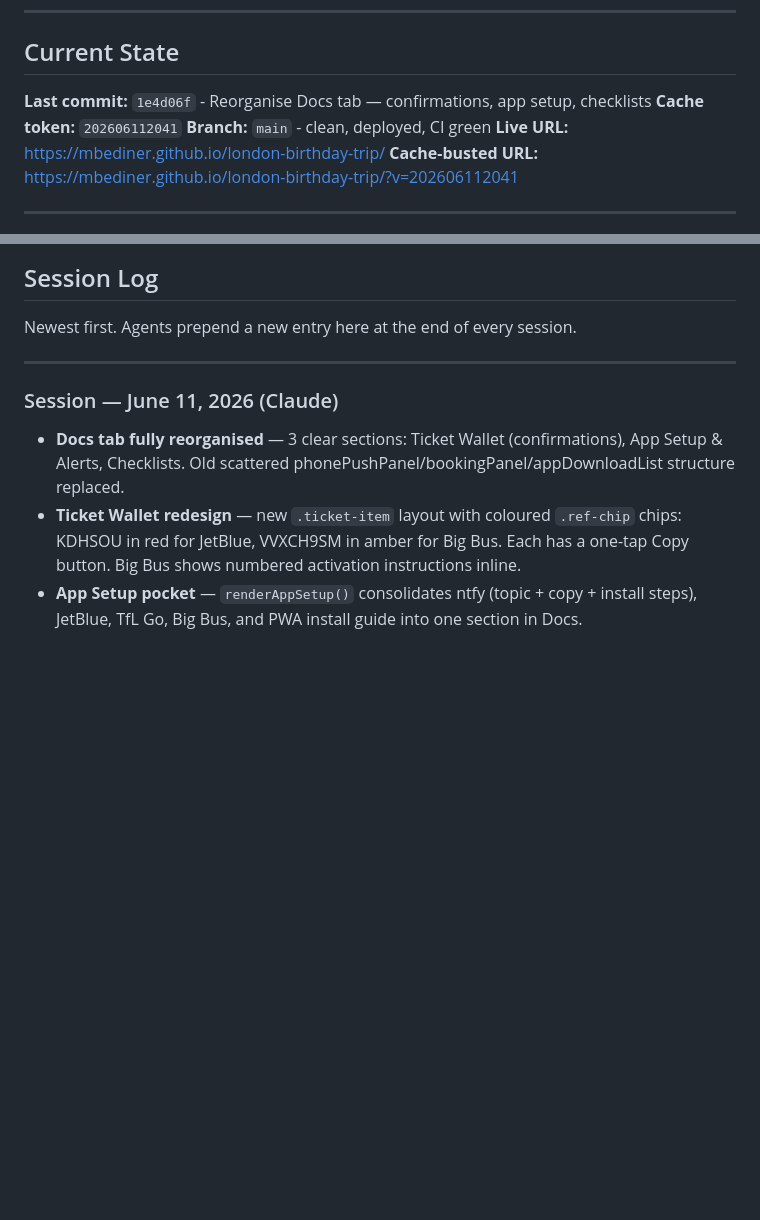
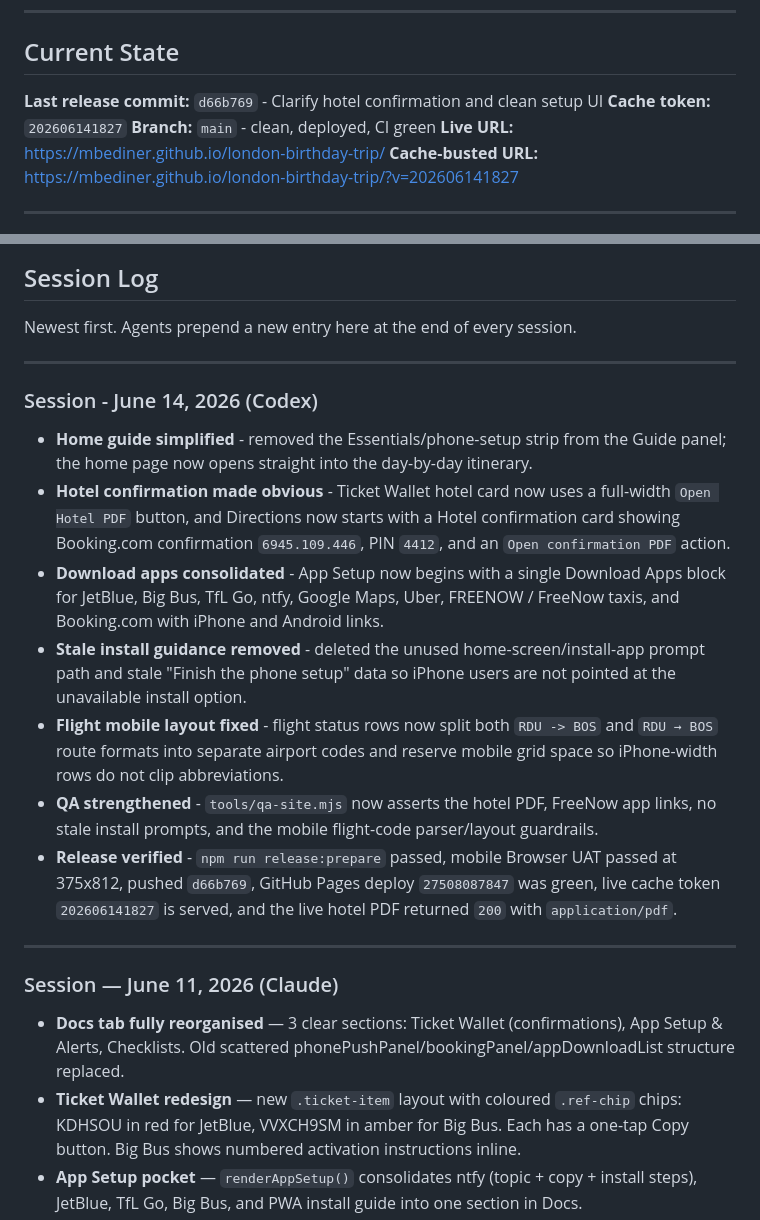
Before and after one commit to mbediner/london-birthday-trip, a Markdown page: HANDOFF.md, 2 parts joined by grey strips. GitHub-like rendering; blank space fills up the shorter version.

Commit message:
Update handoff for hotel confirmation release

```diff
--- a/HANDOFF.md
+++ b/HANDOFF.md
@@ -6,11 +6,11 @@
 
 ## Current State
 
-**Last commit:** `1e4d06f` - Reorganise Docs tab — confirmations, app setup, checklists
-**Cache token:** `202606112041`
+**Last release commit:** `d66b769` - Clarify hotel confirmation and clean setup UI
+**Cache token:** `202606141827`
 **Branch:** `main` - clean, deployed, CI green
 **Live URL:** https://mbediner.github.io/london-birthday-trip/
-**Cache-busted URL:** https://mbediner.github.io/london-birthday-trip/?v=202606112041
+**Cache-busted URL:** https://mbediner.github.io/london-birthday-trip/?v=202606141827
 
 ---
 ## Pending Fill-Ins (update in `app.js` when Marianna has the info)
@@ -24,6 +24,18 @@
 ## Session Log
 
 Newest first. Agents prepend a new entry here at the end of every session.
+
+---
+
+### Session - June 14, 2026 (Codex)
+
+- **Home guide simplified** - removed the Essentials/phone-setup strip from the Guide panel; the home page now opens straight into the day-by-day itinerary.
+- **Hotel confirmation made obvious** - Ticket Wallet hotel card now uses a full-width `Open Hotel PDF` button, and Directions now starts with a Hotel confirmation card showing Booking.com confirmation `6945.109.446`, PIN `4412`, and an `Open confirmation PDF` action.
+- **Download apps consolidated** - App Setup now begins with a single Download Apps block for JetBlue, Big Bus, TfL Go, ntfy, Google Maps, Uber, FREENOW / FreeNow taxis, and Booking.com with iPhone and Android links.
+- **Stale install guidance removed** - deleted the unused home-screen/install-app prompt path and stale "Finish the phone setup" data so iPhone users are not pointed at the unavailable install option.
+- **Flight mobile layout fixed** - flight status rows now split both `RDU -> BOS` and `RDU → BOS` route formats into separate airport codes and reserve mobile grid space so iPhone-width rows do not clip abbreviations.
+- **QA strengthened** - `tools/qa-site.mjs` now asserts the hotel PDF, FreeNow app links, no stale install prompts, and the mobile flight-code parser/layout guardrails.
+- **Release verified** - `npm run release:prepare` passed, mobile Browser UAT passed at 375x812, pushed `d66b769`, GitHub Pages deploy `27508087847` was green, live cache token `202606141827` is served, and the live hotel PDF returned `200` with `application/pdf`.
 
 ---
 
```
